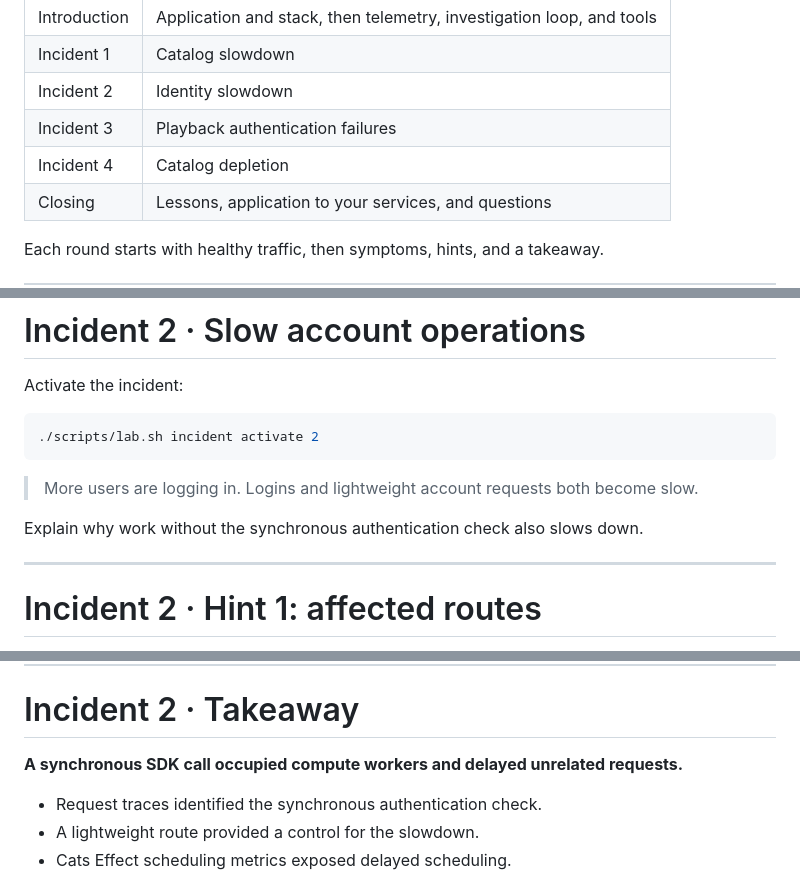
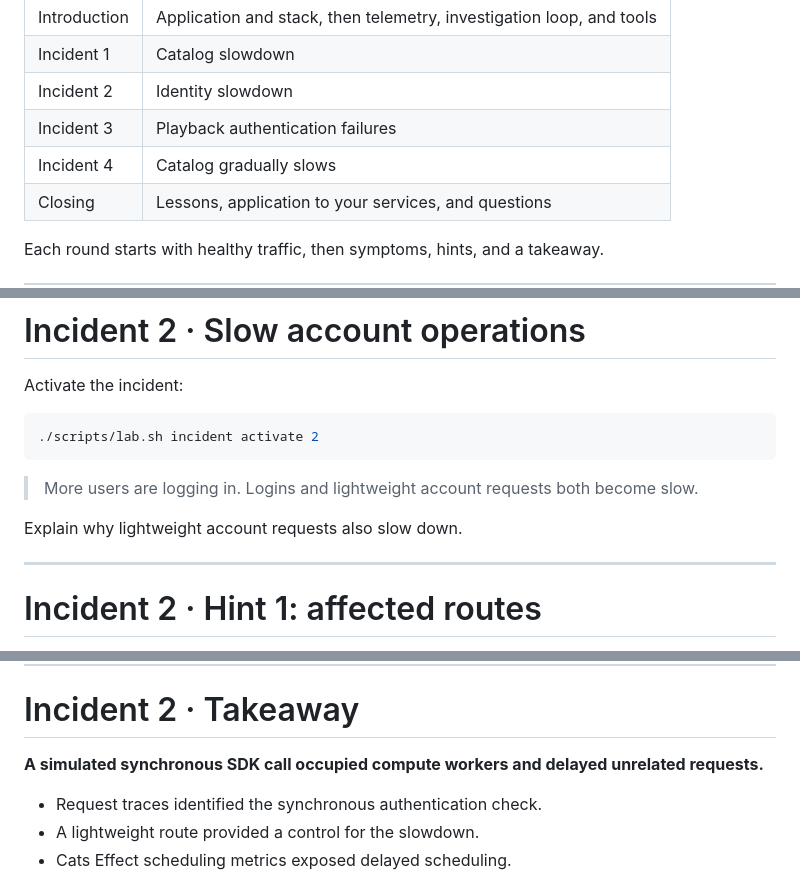
Before and after one commit to antoniojimeneznieto/typelevel-video-streaming, a Markdown page: slides.md, 3 parts joined by grey strips. Drawn GitHub-style.

Commit message:
feat(slides): tweaks

```diff
--- a/slides.md
+++ b/slides.md
@@ -349,7 +349,7 @@ Open the dashboard URL printed by the baseline command.
 | Incident 1 | Catalog slowdown |
 | Incident 2 | Identity slowdown |
 | Incident 3 | Playback authentication failures |
-| Incident 4 | Catalog depletion |
+| Incident 4 | Catalog gradually slows |
 | Closing | Lessons, application to your services, and questions |
 
 Each round starts with healthy traffic, then symptoms, hints, and a takeaway.
@@ -512,7 +512,7 @@ Activate the incident:
 > More users are logging in. Logins and lightweight account requests
 > both become slow.
 
-Explain why work without the synchronous authentication check also slows down.
+Explain why lightweight account requests also slow down.
 
 <!-- Presenter: Activation switches to 70% login at the same total rate, with a brief generator transition. Record the time and allow 2–5 minutes to observe the degradation and gather hypotheses. Reveal hints one at a time. -->
 
@@ -584,7 +584,7 @@ Keep the login-heavy workload and check fresh current-user latency.
 
 # Incident 2 · Takeaway
 
-**A synchronous SDK call occupied compute workers and delayed unrelated requests.**
+**A simulated synchronous SDK call occupied compute workers and delayed unrelated requests.**
 
 - Request traces identified the synchronous authentication check.
 - A lightweight route provided a control for the slowdown.
```
Also changed, not shown: other parts of slides.md (+2 -3 lines).
